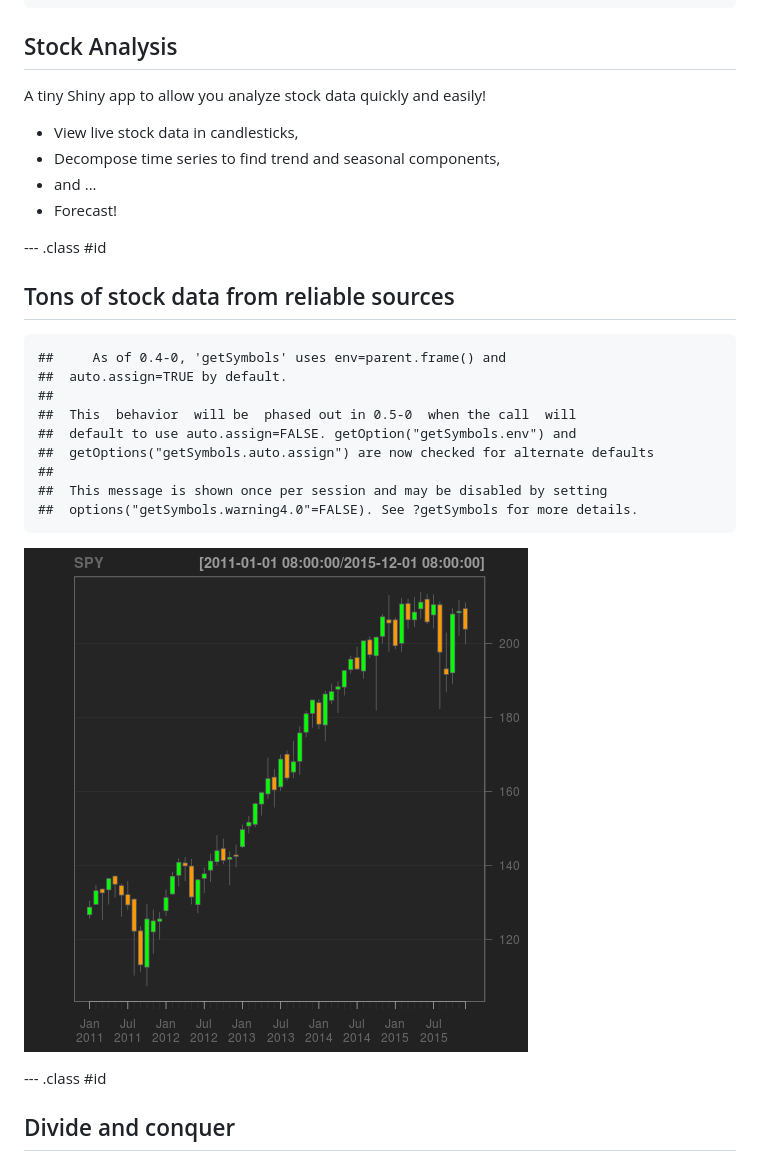
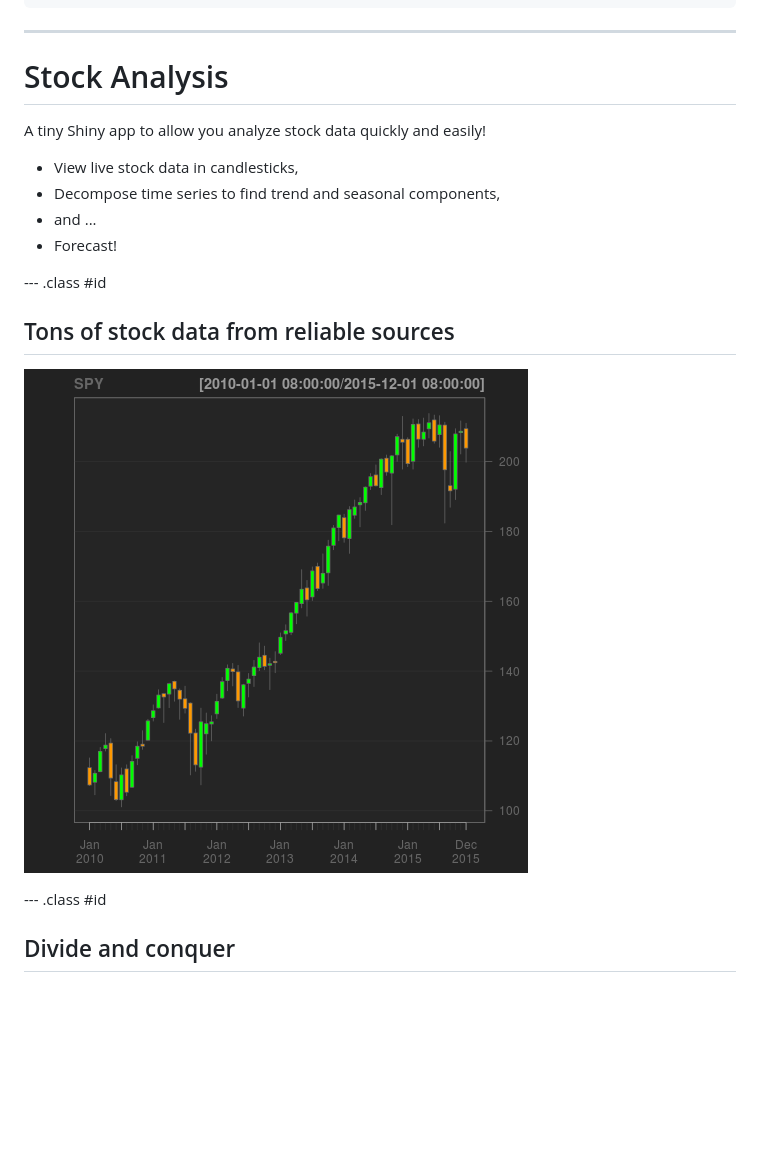
Before and after one commit to wzhangmmm/ShinyApp, a Markdown page: index.md, the part around the change. GitHub-like rendering; pictures changed too: assets/fig/unnamed-chunk-1-1.png; blank space fills up the shorter version.

````diff
--- a/index.md
+++ b/index.md
@@ -16,7 +16,9 @@ body {background:grey transparent;
 }
 </style>
 
-## Stock Analysis
+---
+
+# Stock Analysis
 
 A tiny Shiny app to allow you analyze stock data quickly and easily!
 
@@ -29,19 +31,6 @@ A tiny Shiny app to allow you analyze stock data quickly and easily!
 --- .class #id
 
 ## Tons of stock data from reliable sources
-
-
-```
-##     As of 0.4-0, 'getSymbols' uses env=parent.frame() and
-##  auto.assign=TRUE by default.
-##
-##  This  behavior  will be  phased out in 0.5-0  when the call  will
-##  default to use auto.assign=FALSE. getOption("getSymbols.env") and
-##  getOptions("getSymbols.auto.assign") are now checked for alternate defaults
-##
-##  This message is shown once per session and may be disabled by setting
-##  options("getSymbols.warning4.0"=FALSE). See ?getSymbols for more details.
-```
 
 ![plot of chunk unnamed-chunk-1](assets/fig/unnamed-chunk-1-1.png)
 
````
Also changed, not shown: 2 other files.
